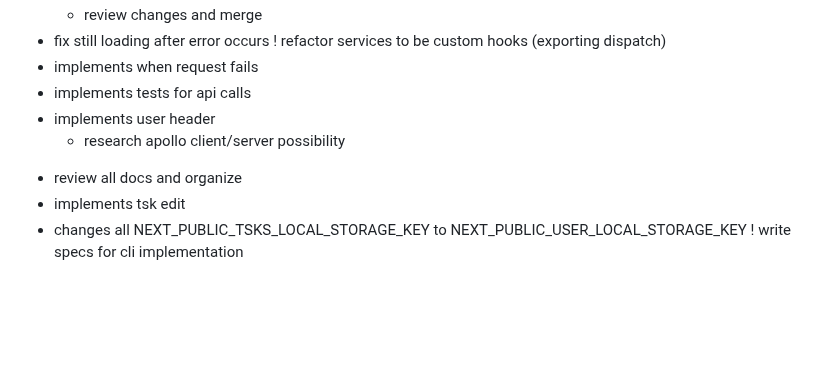
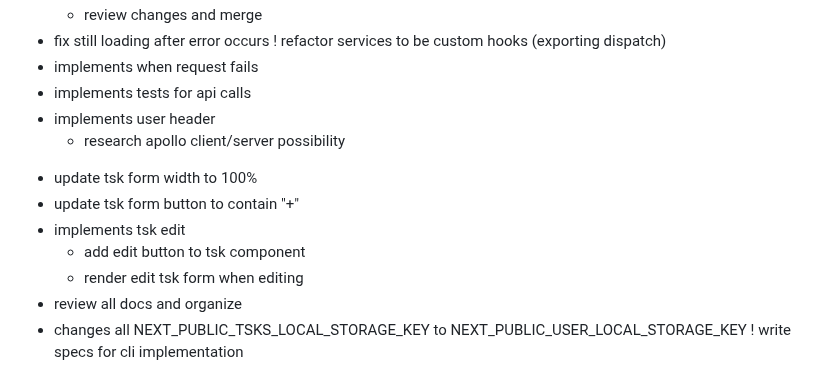
Before and after one commit to luanrv00/tsks, a Markdown page: todos.md, the part around the change. GitHub-like rendering; blank space fills up the shorter version.

```diff
--- a/todos.md
+++ b/todos.md
@@ -73,7 +73,11 @@
 * implements tests for api calls
 * implements user header
     * research apollo client/server possibility
+- update tsk form width to 100%
+- update tsk form button to contain "+"
+- implements tsk edit
+    - add edit button to tsk component
+    - render edit tsk form when editing
 - review all docs and organize
-- implements tsk edit
 - changes all NEXT_PUBLIC_TSKS_LOCAL_STORAGE_KEY to NEXT_PUBLIC_USER_LOCAL_STORAGE_KEY
   ! write specs for cli implementation
```
